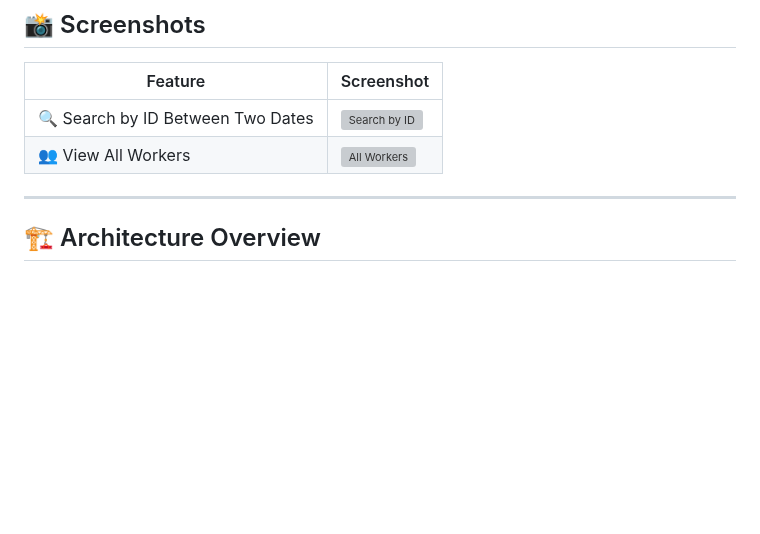
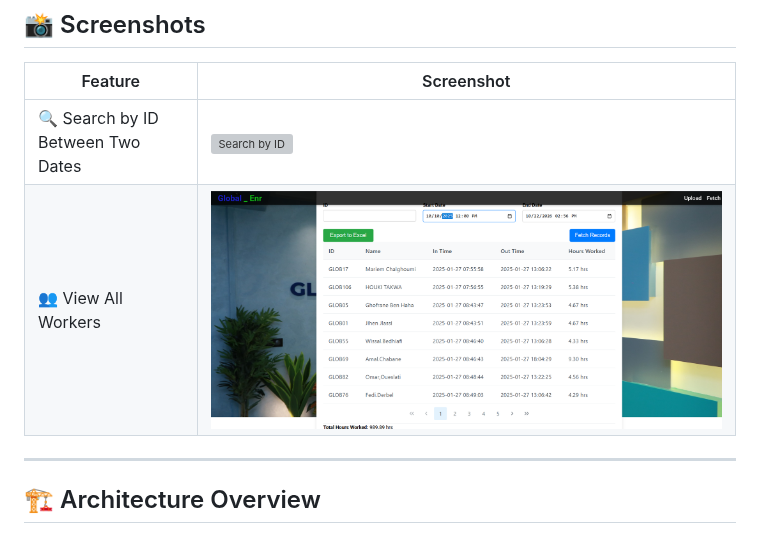
Before and after one commit to Bayremboussaidi/app-pointage, a Markdown page: README.md, the part around the change. Drawn GitHub-style; blank space fills up the shorter version; grey boxes are pictures that could not be loaded.

Commit message:
Fix screenshot paths in README.md
Corrected screenshot paths in the README.

```diff
--- a/README.md
+++ b/README.md
@@ -77,8 +77,8 @@ The frontend displays:
 
 | Feature | Screenshot |
 |----------|-------------|
-| 🔍 Search by ID Between Two Dates | ![Search by ID](./screenshots/id.PNG) |
-| 👥 View All Workers | ![All Workers](./screenshots/all.PNG) |
+| 🔍 Search by ID Between Two Dates | ![Search by ID](./screenschots/id.PNG) |
+| 👥 View All Workers | ![All Workers](./screenschots/all.PNG) |
 
 
 ---
```
